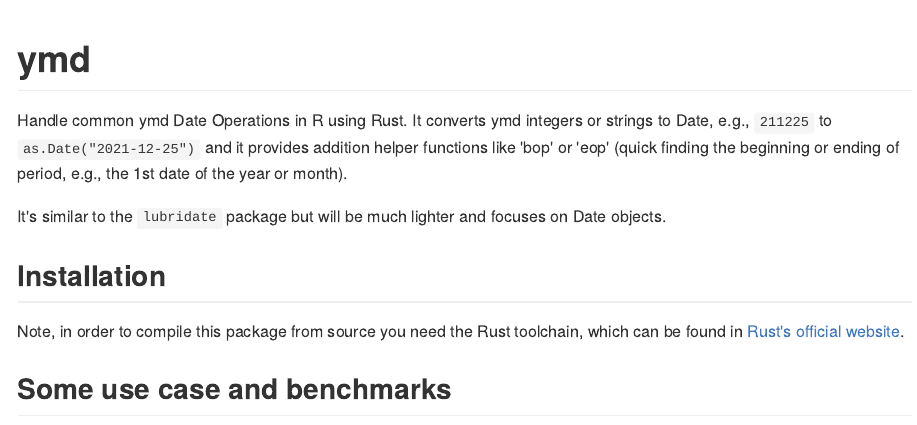
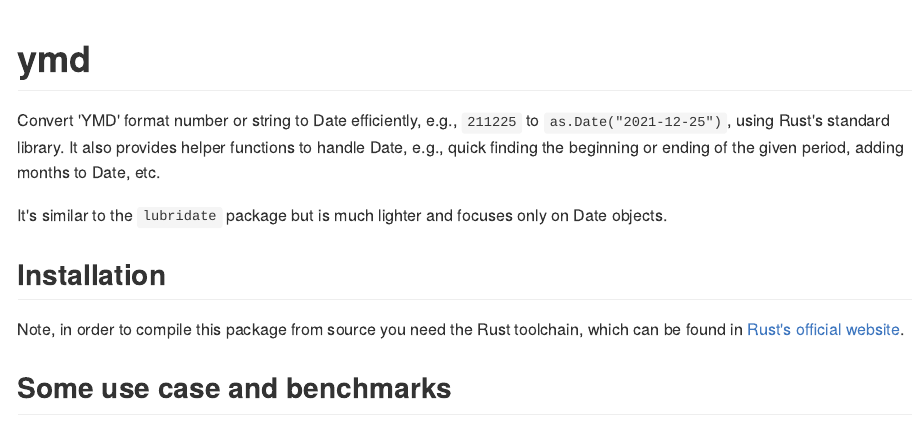
Before and after one commit to shrektan/ymd, an R Markdown document (README.Rmd): the page in a window 1100 px wide, from its top. The pictures show the output file README.md that the author committed with the source, drawn offline in the style of GitHub; badge pictures from the web are left out.

Commit message:
final fine

```diff
--- a/README.Rmd
+++ b/README.Rmd
@@ -19,9 +19,10 @@
 [![R-CMD-check](https://github.com/shrektan/ymd/workflows/R-CMD-check/badge.svg)](https://github.com/shrektan/ymd/actions)
 <!-- badges: end -->
 
-Handle common ymd Date Operations in R using Rust. It converts ymd integers or strings to Date, e.g., `211225` to `as.Date("2021-12-25")` and it provides addition helper functions like 'bop' or 'eop' (quick finding the beginning or ending of period, e.g., the 1st date of the year or month).
+Convert 'YMD' format number or string to Date efficiently, e.g., `211225` to `as.Date("2021-12-25")`, using Rust's standard library.
+It also provides helper functions to handle Date, e.g., quick finding the beginning or ending of the given period, adding months to Date, etc.
 
-It's similar to the `lubridate` package but will be much lighter and focuses on Date objects.
+It's similar to the `lubridate` package but is much lighter and focuses only on Date objects.
 
 ## Installation
 
```
Also changed, not shown: R/beop.R (+2 -2 lines), R/extendr-wrappers.R (+3 -3 lines), README.md, 3 other files.
